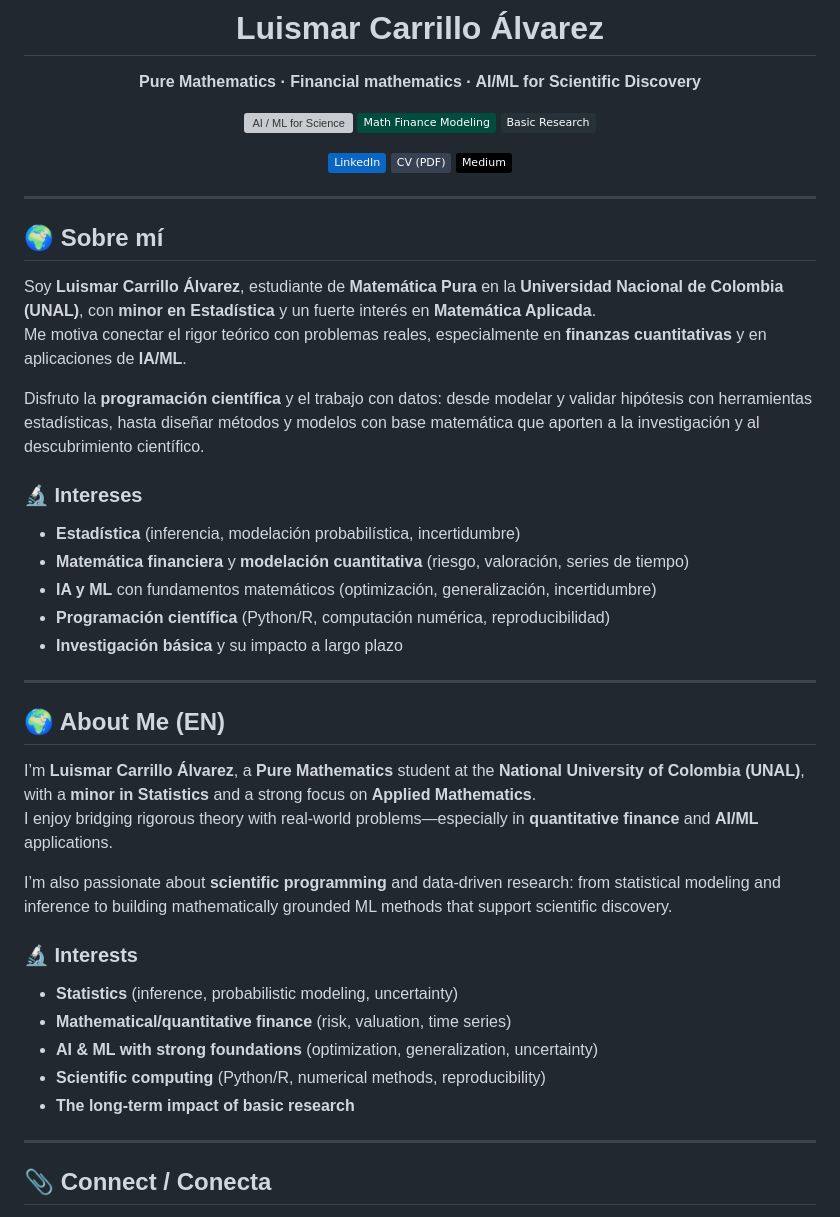
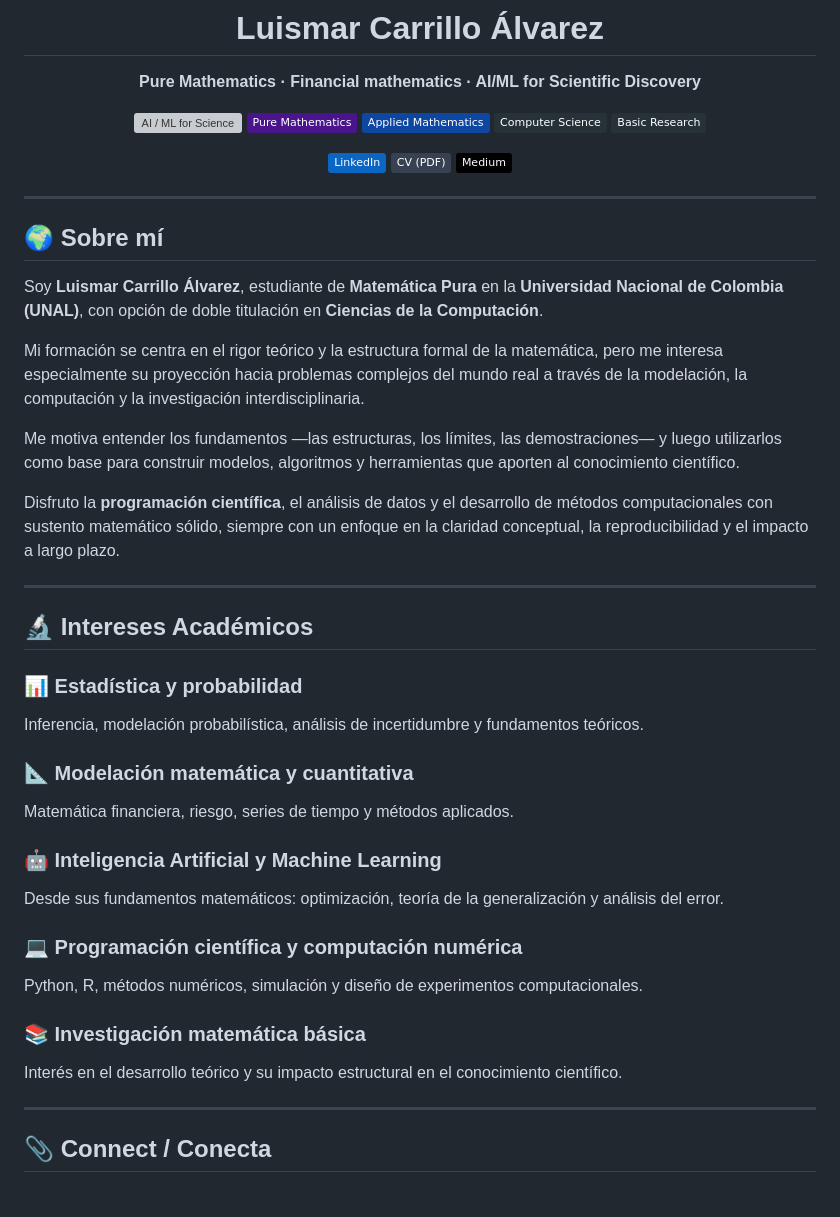
Before and after one commit to luismarcarrillo/luismarcarrillo, a Markdown page: README.md, the part around the change. GitHub-like rendering; badges without logos; grey boxes are pictures that could not be loaded.

Commit message:
Revise README with new academic focus and interests
Updated personal information and interests in README.

```diff
--- a/README.md
+++ b/README.md
@@ -6,7 +6,9 @@
 **Pure Mathematics · Financial mathematics · AI/ML for Scientific Discovery**
 
 [![AI / ML for Science](https://img.shields.io/badge/AI%20%2F%20ML%20for%20Science-1b5e20?style=flat&logo=tensorflow&logoColor=white)](#)
-[![Math Finance Modeling](https://img.shields.io/badge/Math%20Finance%20Modeling-004d40?style=flat&logo=apache-spark&logoColor=white)](#)
+[![Pure Mathematics](https://img.shields.io/badge/Pure%20Mathematics-4a148c?style=flat&logo=latex&logoColor=white)](#)
+[![Applied Mathematics](https://img.shields.io/badge/Applied%20Mathematics-0d47a1?style=flat&logo=wolfram&logoColor=white)](#)
+[![Computer Science](https://img.shields.io/badge/Computer%20Science-263238?style=flat&logo=python&logoColor=white)](#)
 [![Basic Research](https://img.shields.io/badge/Basic%20Research-263238?style=flat&logo=readthedocs&logoColor=white)](#)
 
 [![LinkedIn](https://img.shields.io/badge/LinkedIn-0A66C2?style=flat&logo=linkedin&logoColor=white)](https://www.linkedin.com/in/luismar-carrillo-ds/)
@@ -18,36 +20,34 @@
 
 ---
 
-
 ## 🌍 Sobre mí
 
-Soy **Luismar Carrillo Álvarez**, estudiante de **Matemática Pura** en la **Universidad Nacional de Colombia (UNAL)**, con **minor en Estadística** y un fuerte interés en **Matemática Aplicada**.
-Me motiva conectar el rigor teórico con problemas reales, especialmente en **finanzas cuantitativas** y en aplicaciones de **IA/ML**.
+Soy **Luismar Carrillo Álvarez**, estudiante de **Matemática Pura** en la **Universidad Nacional de Colombia (UNAL)**, con opción de doble titulación en **Ciencias de la Computación**.
 
-Disfruto la **programación científica** y el trabajo con datos: desde modelar y validar hipótesis con herramientas estadísticas, hasta diseñar métodos y modelos con base matemática que aporten a la investigación y al descubrimiento científico.
+Mi formación se centra en el rigor teórico y la estructura formal de la matemática, pero me interesa especialmente su proyección hacia problemas complejos del mundo real a través de la modelación, la computación y la investigación interdisciplinaria.
 
-### 🔬 Intereses
-- **Estadística** (inferencia, modelación probabilística, incertidumbre)
-- **Matemática financiera** y **modelación cuantitativa** (riesgo, valoración, series de tiempo)
-- **IA y ML** con fundamentos matemáticos (optimización, generalización, incertidumbre)
-- **Programación científica** (Python/R, computación numérica, reproducibilidad)
-- **Investigación básica** y su impacto a largo plazo
+Me motiva entender los fundamentos —las estructuras, los límites, las demostraciones— y luego utilizarlos como base para construir modelos, algoritmos y herramientas que aporten al conocimiento científico.
+
+Disfruto la **programación científica**, el análisis de datos y el desarrollo de métodos computacionales con sustento matemático sólido, siempre con un enfoque en la claridad conceptual, la reproducibilidad y el impacto a largo plazo.
 
 ---
 
-## 🌍 About Me (EN)
+## 🔬 Intereses Académicos
 
-I’m **Luismar Carrillo Álvarez**, a **Pure Mathematics** student at the **National University of Colombia (UNAL)**, with a **minor in Statistics** and a strong focus on **Applied Mathematics**.
-I enjoy bridging rigorous theory with real-world problems—especially in **quantitative finance** and **AI/ML** applications.
+### 📊 Estadística y probabilidad
+Inferencia, modelación probabilística, análisis de incertidumbre y fundamentos teóricos.
 
-I’m also passionate about **scientific programming** and data-driven research: from statistical modeling and inference to building mathematically grounded ML methods that support scientific discovery.
+### 📐 Modelación matemática y cuantitativa
+Matemática financiera, riesgo, series de tiempo y métodos aplicados.
 
-### 🔬 Interests
-- **Statistics** (inference, probabilistic modeling, uncertainty)
-- **Mathematical/quantitative finance** (risk, valuation, time series)
-- **AI & ML with strong foundations** (optimization, generalization, uncertainty)
-- **Scientific computing** (Python/R, numerical methods, reproducibility)
-- **The long-term impact of basic research**
+### 🤖 Inteligencia Artificial y Machine Learning
+Desde sus fundamentos matemáticos: optimización, teoría de la generalización y análisis del error.
+
+### 💻 Programación científica y computación numérica
+Python, R, métodos numéricos, simulación y diseño de experimentos computacionales.
+
+### 📚 Investigación matemática básica
+Interés en el desarrollo teórico y su impacto estructural en el conocimiento científico.
 
 
 ---
```
